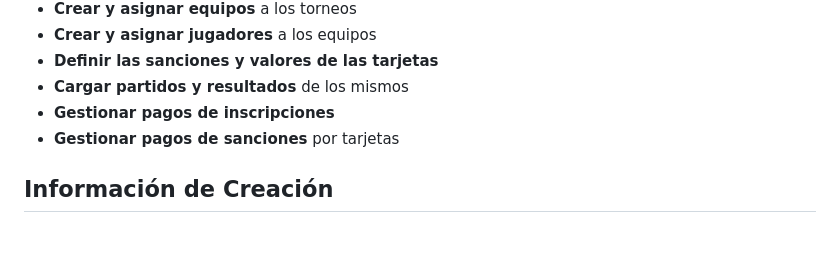
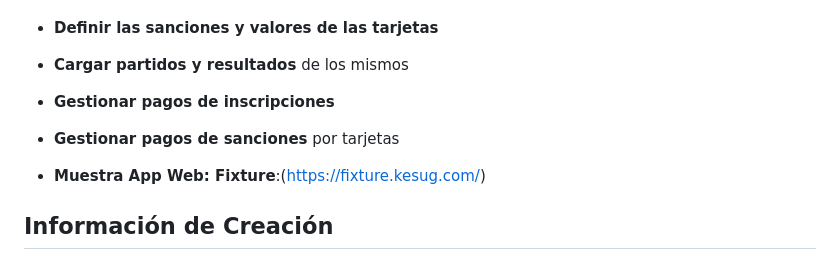
Before and after one commit to PauloFernandez/Fixture, a Markdown page: README.md, the part around the change. Drawn GitHub-style; blank space fills up the shorter version.

Commit message:
Update README.md
Add linck Fixture

```diff
--- a/README.md
+++ b/README.md
@@ -53,6 +53,8 @@ El **Administrador** es el usuario con permisos completos para gestionar todos l
 - **Gestionar pagos de inscripciones**
 - **Gestionar pagos de sanciones** por tarjetas
 
+- **Muestra App Web: Fixture**:(https://fixture.kesug.com/)
+
 ## Información de Creación
 
 Esta aplicación está construida con **Laravel** como framework principal y utiliza **Docker** para la creación de un entorno de desarrollo y despliegue. La arquitectura de la aplicación es monolítica, y utiliza **Blade** como motor de plantillas, integrando **Bootstrap** para la interfaz de usuario. La base de datos utilizada es **MySQL**.
```
